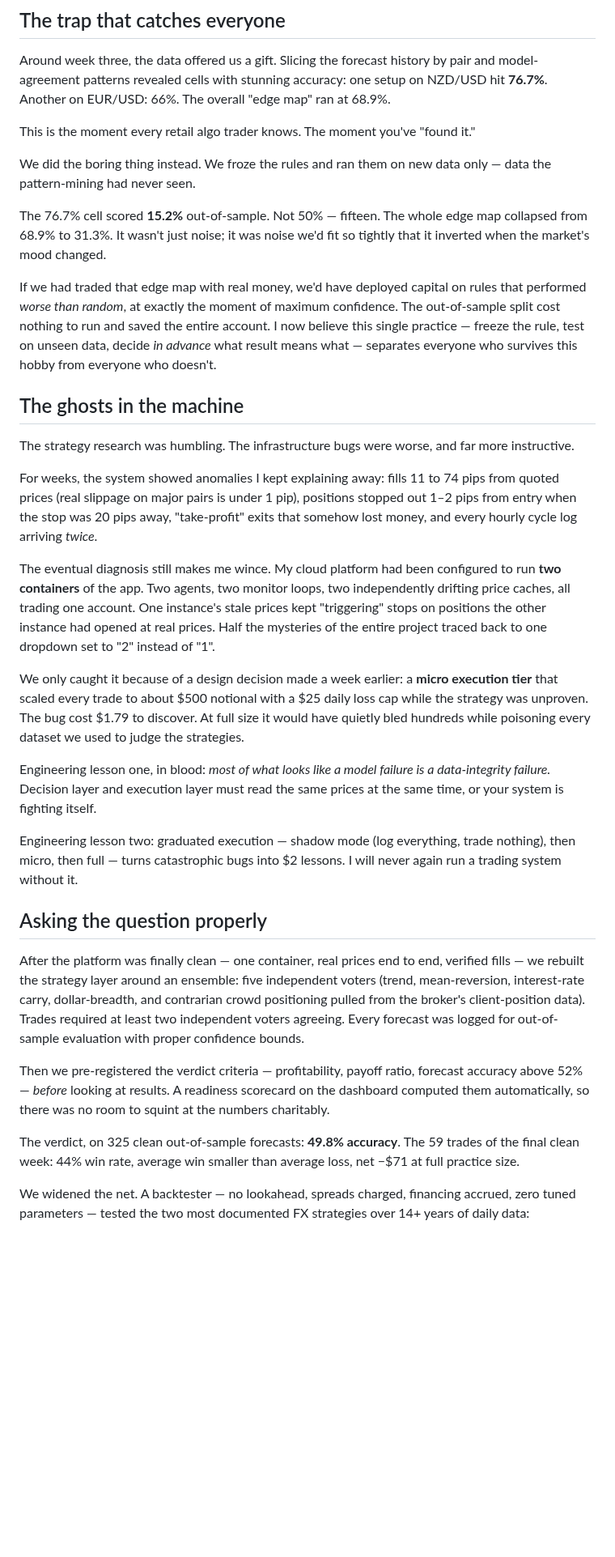
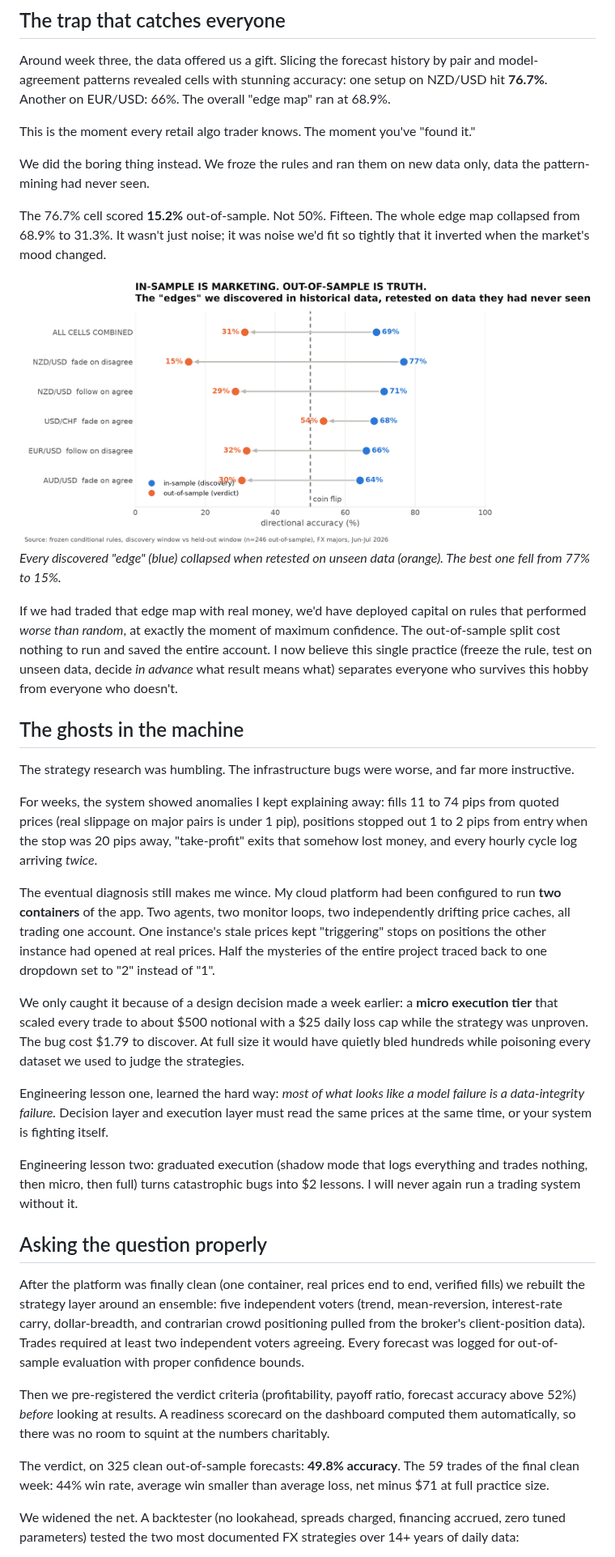
Before and after one commit to JTIMS56/David, a Markdown page: docs/medium-article.md, the part around one of its changes. Shown at 81% size. Rendered like a GitHub page; pictures changed too: docs/img/fig2-overfit.png (added); blank space fills up the shorter version.

```diff
--- a/docs/medium-article.md
+++ b/docs/medium-article.md
@@ -42,33 +45,36 @@ Around week three, the data offered us a gift. Slicing the forecast history by p
 
 This is the moment every retail algo trader knows. The moment you've "found it."
 
-We did the boring thing instead. We froze the rules and ran them on new data only — data the pattern-mining had never seen.
+We did the boring thing instead. We froze the rules and ran them on new data only, data the pattern-mining had never seen.
 
-The 76.7% cell scored **15.2%** out-of-sample. Not 50% — fifteen. The whole edge map collapsed from 68.9% to 31.3%. It wasn't just noise; it was noise we'd fit so tightly that it inverted when the market's mood changed.
+The 76.7% cell scored **15.2%** out-of-sample. Not 50%. Fifteen. The whole edge map collapsed from 68.9% to 31.3%. It wasn't just noise; it was noise we'd fit so tightly that it inverted when the market's mood changed.
 
-If we had traded that edge map with real money, we'd have deployed capital on rules that performed *worse than random*, at exactly the moment of maximum confidence. The out-of-sample split cost nothing to run and saved the entire account. I now believe this single practice — freeze the rule, test on unseen data, decide *in advance* what result means what — separates everyone who survives this hobby from everyone who doesn't.
+![In-sample is marketing, out-of-sample is truth](img/fig2-overfit.png)
+*Every discovered "edge" (blue) collapsed when retested on unseen data (orange). The best one fell from 77% to 15%.*
+
+If we had traded that edge map with real money, we'd have deployed capital on rules that performed *worse than random*, at exactly the moment of maximum confidence. The out-of-sample split cost nothing to run and saved the entire account. I now believe this single practice (freeze the rule, test on unseen data, decide *in advance* what result means what) separates everyone who survives this hobby from everyone who doesn't.
 
 ## The ghosts in the machine
 
 The strategy research was humbling. The infrastructure bugs were worse, and far more instructive.
 
-For weeks, the system showed anomalies I kept explaining away: fills 11 to 74 pips from quoted prices (real slippage on major pairs is under 1 pip), positions stopped out 1–2 pips from entry when the stop was 20 pips away, "take-profit" exits that somehow lost money, and every hourly cycle log arriving *twice*.
+For weeks, the system showed anomalies I kept explaining away: fills 11 to 74 pips from quoted prices (real slippage on major pairs is under 1 pip), positions stopped out 1 to 2 pips from entry when the stop was 20 pips away, "take-profit" exits that somehow lost money, and every hourly cycle log arriving *twice*.
 
 The eventual diagnosis still makes me wince. My cloud platform had been configured to run **two containers** of the app. Two agents, two monitor loops, two independently drifting price caches, all trading one account. One instance's stale prices kept "triggering" stops on positions the other instance had opened at real prices. Half the mysteries of the entire project traced back to one dropdown set to "2" instead of "1".
 
 We only caught it because of a design decision made a week earlier: a **micro execution tier** that scaled every trade to about $500 notional with a $25 daily loss cap while the strategy was unproven. The bug cost $1.79 to discover. At full size it would have quietly bled hundreds while poisoning every dataset we used to judge the strategies.
 
-Engineering lesson one, in blood: *most of what looks like a model failure is a data-integrity failure.* Decision layer and execution layer must read the same prices at the same time, or your system is fighting itself.
+Engineering lesson one, learned the hard way: *most of what looks like a model failure is a data-integrity failure.* Decision layer and execution layer must read the same prices at the same time, or your system is fighting itself.
 
-Engineering lesson two: graduated execution — shadow mode (log everything, trade nothing), then micro, then full — turns catastrophic bugs into $2 lessons. I will never again run a trading system without it.
+Engineering lesson two: graduated execution (shadow mode that logs everything and trades nothing, then micro, then full) turns catastrophic bugs into $2 lessons. I will never again run a trading system without it.
 
 ## Asking the question properly
 
-After the platform was finally clean — one container, real prices end to end, verified fills — we rebuilt the strategy layer around an ensemble: five independent voters (trend, mean-reversion, interest-rate carry, dollar-breadth, and contrarian crowd positioning pulled from the broker's client-position data). Trades required at least two independent voters agreeing. Every forecast was logged for out-of-sample evaluation with proper confidence bounds.
+After the platform was finally clean (one container, real prices end to end, verified fills) we rebuilt the strategy layer around an ensemble: five independent voters (trend, mean-reversion, interest-rate carry, dollar-breadth, and contrarian crowd positioning pulled from the broker's client-position data). Trades required at least two independent voters agreeing. Every forecast was logged for out-of-sample evaluation with proper confidence bounds.
 
-Then we pre-registered the verdict criteria — profitability, payoff ratio, forecast accuracy above 52% — *before* looking at results. A readiness scorecard on the dashboard computed them automatically, so there was no room to squint at the numbers charitably.
+Then we pre-registered the verdict criteria (profitability, payoff ratio, forecast accuracy above 52%) *before* looking at results. A readiness scorecard on the dashboard computed them automatically, so there was no room to squint at the numbers charitably.
 
-The verdict, on 325 clean out-of-sample forecasts: **49.8% accuracy**. The 59 trades of the final clean week: 44% win rate, average win smaller than average loss, net −$71 at full practice size.
+The verdict, on 325 clean out-of-sample forecasts: **49.8% accuracy**. The 59 trades of the final clean week: 44% win rate, average win smaller than average loss, net minus $71 at full practice size.
 
-We widened the net. A backtester — no lookahead, spreads charged, financing accrued, zero tuned parameters — tested the two most documented FX strategies over 14+ years of daily data:
+We widened the net. A backtester (no lookahead, spreads charged, financing accrued, zero tuned parameters) tested the two most documented FX strategies over 14+ years of daily data:
 
```
Also changed, not shown: other parts of docs/medium-article.md (+19 -10 lines), docs/img/fig1-coinflip.png (added), docs/img/fig3-sharpe.png (added), docs/img/fig4-scale.png (added).
